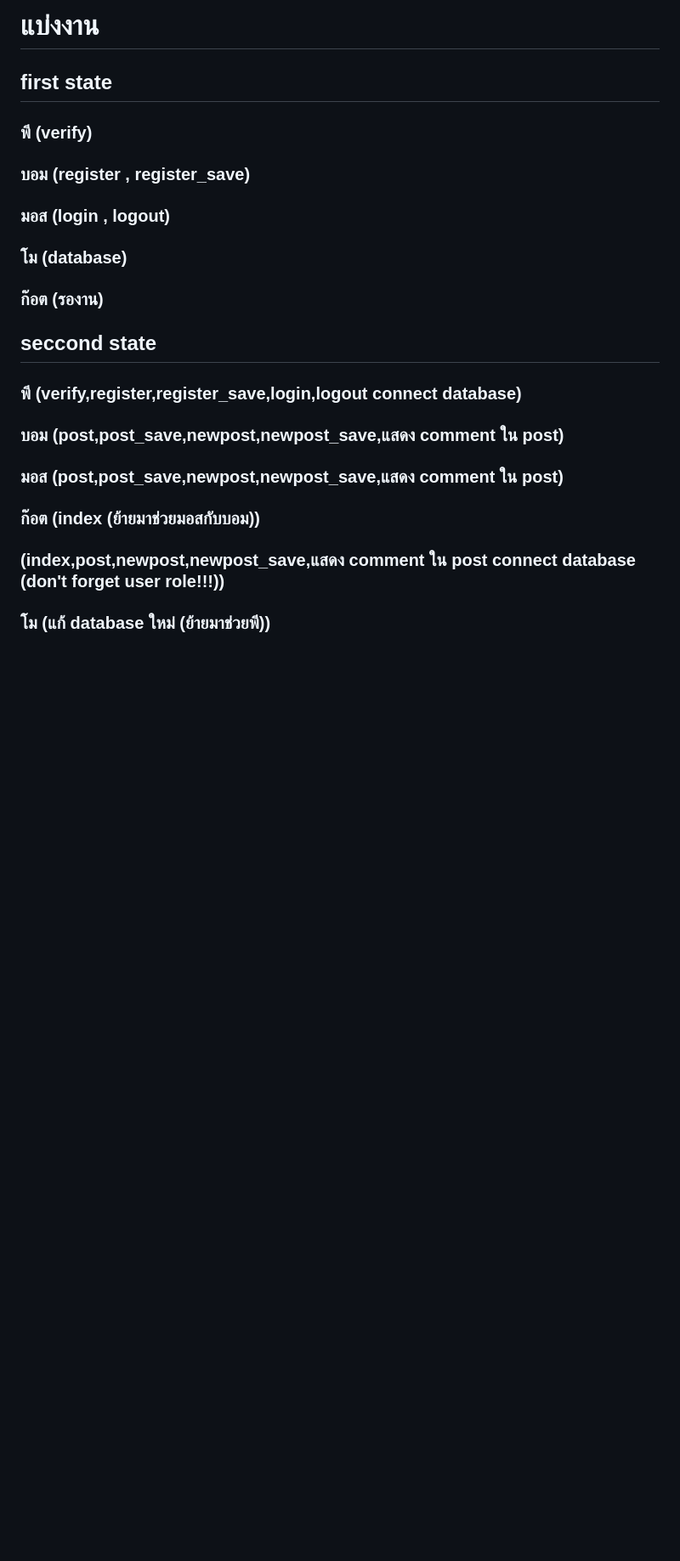
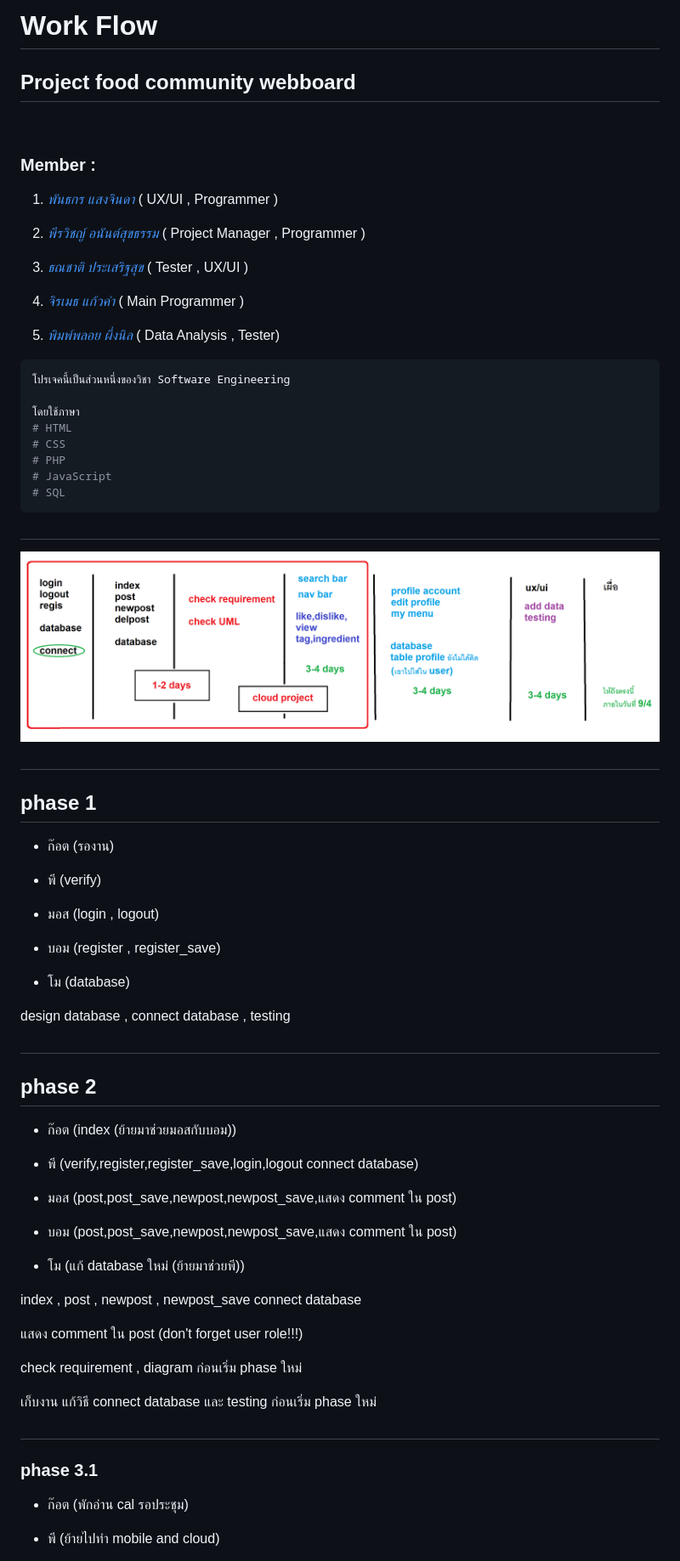
Before and after one commit to prwthub/project_foodwebboard, a Markdown page: README.md, the part around the change printed below. Shown: that part at 85% size. GitHub-like rendering; pictures changed too: workflow.png (added); blank space fills up the shorter version.

````diff
--- a/README.md
+++ b/README.md
@@ -1,17 +1,71 @@
-# แบ่งงาน
+**Work Flow**
+===============
+## Project food community webboard
+<br>
 
-## first state
-### พี (verify)
-### บอม (register , register_save)
-### มอส (login , logout)
-### โม (database)
-### ก๊อต (รองาน)
+### **Member :**
+
+1. *[พันธกร    แสงจินดา](https://www.facebook.com/gotkunglovely)* ( UX/UI , Programmer )
+
+2. *[พีรวิชญ์    อนันต์สุขธรรม](https://www.facebook.com/p.perawit)* ( Project Manager , Programmer )
+
+3. *[ธณชาติ    ประเสริฐสุข](https://www.facebook.com/moss.pra)* ( Tester , UX/UI )
+
+4. *[จิรเมธ    แก้วคำ](https://www.facebook.com/bomcrmon)* ( Main Programmer )
+
+5. *[พิมพ์พลอย  ผึ่งนิล](https://www.facebook.com/pimploy.pungnin)* ( Data Analysis , Tester)
+
+```bash
+โปรเจคนี้เป็นส่วนหนึ่งของวิชา Software Engineering
+
+โดยใช้ภาษา
+# HTML
+# CSS
+# PHP
+# JavaScript
+# SQL
+```
+#
+![Alt text](./workflow.png)
+#
+## phase 1
+- ก๊อต (รองาน)
+
+- พี (verify)
+
+- มอส (login , logout)
+
+- บอม (register , register_save)
+
+- โม (database)
 
 
-## seccond state
-### พี (verify,register,register_save,login,logout connect database)
-### บอม (post,post_save,newpost,newpost_save,แสดง comment ใน post)
-### มอส (post,post_save,newpost,newpost_save,แสดง comment ใน post)
-### ก๊อต (index (ย้ายมาช่วยมอสกับบอม))
-### (index,post,newpost,newpost_save,แสดง comment ใน post connect database (don't forget user role!!!))
-### โม (แก้ database ใหม่ (ย้ายมาช่วยพี))
+
+design database , connect database , testing
+
+#
+## phase 2
+- ก๊อต (index (ย้ายมาช่วยมอสกับบอม))
+
+- พี (verify,register,register_save,login,logout connect database)
+
+- มอส (post,post_save,newpost,newpost_save,แสดง comment ใน post)
+
+- บอม (post,post_save,newpost,newpost_save,แสดง comment ใน post)
+
+- โม (แก้ database ใหม่ (ย้ายมาช่วยพี))
+
+index , post , newpost , newpost_save connect database
+
+แสดง comment ใน post (don't forget user role!!!)
+
+check requirement , diagram ก่อนเริ่ม phase ใหม่
+
+เก็บงาน แก้วิธี connect database และ testing ก่อนเริ่ม phase ใหม่
+
+#
+### phase 3.1
+- ก๊อต (พักอ่าน cal รอประชุม)
+
+- พี (ย้ายไปทำ mobile and cloud)
+
````
Also changed, not shown: other parts of README.md (+18 -0 lines).
